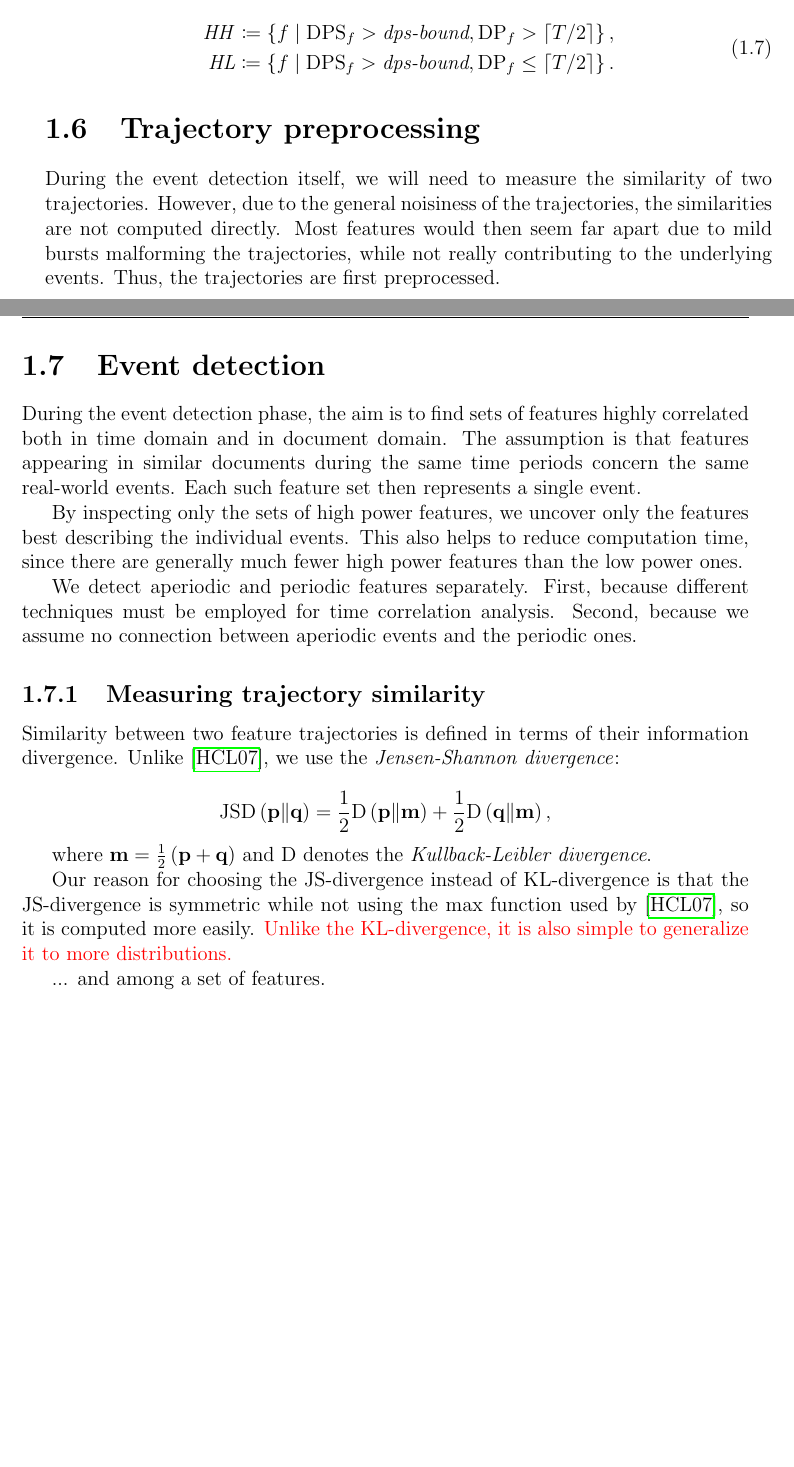
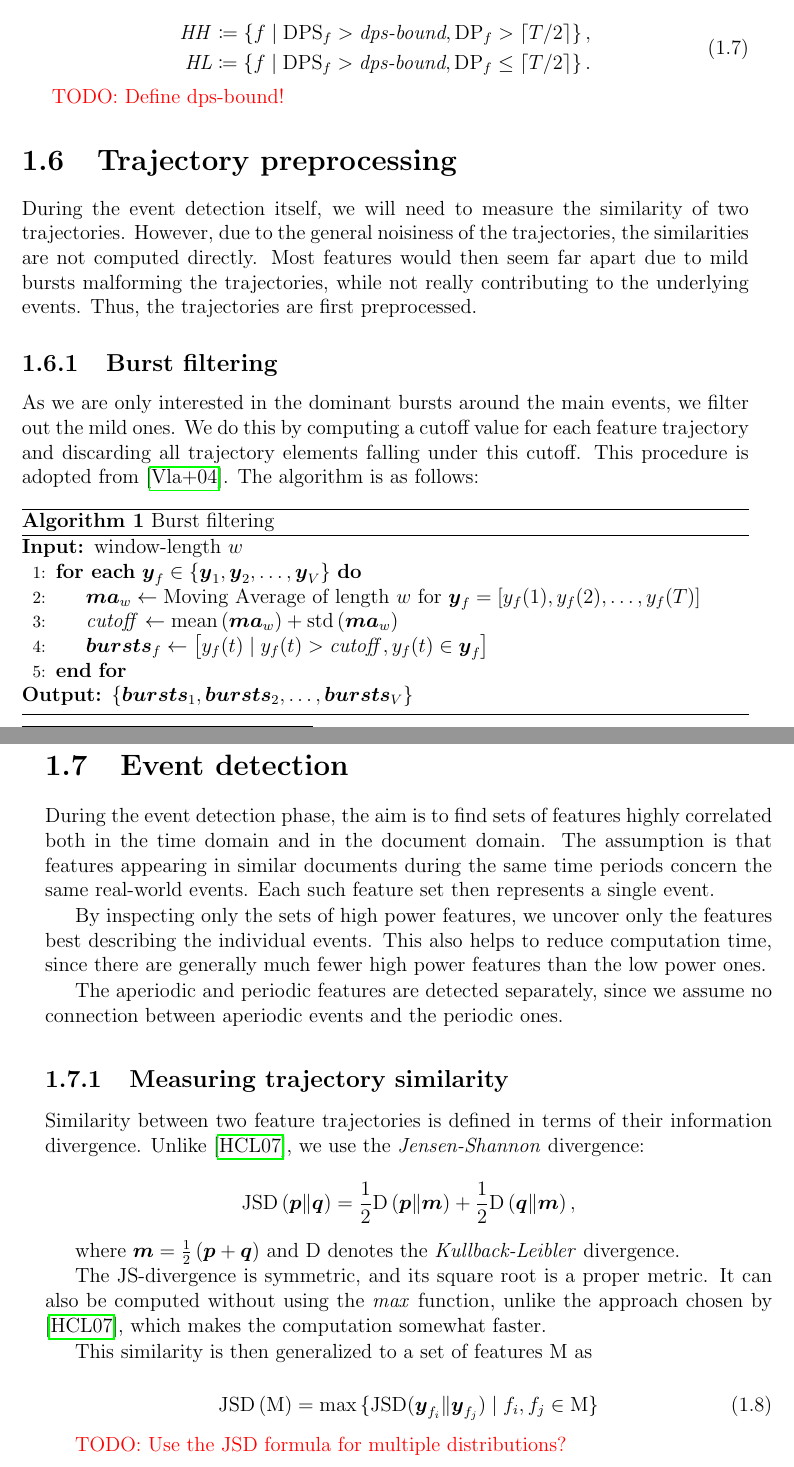
Before and after one commit to tomaskala/bachelor-thesis, a LaTeX thesis (Thesis/Thesis.tex, which reads Thesis/tex/chapters/chapter01.tex): two parts of pages 10 and 11 of 14 before the commit and two parts of pages 11 and 12 of 16 after it, joined at a grey line, cut so that both start at the same text, the shorter picture padded with empty space. Compiled offline with pdfLaTeX.

Commit message:
Written stuff

```diff
--- a/Thesis/Thesis.tex
+++ b/Thesis/Thesis.tex
@@ -13,9 +13,12 @@
 \pagestyle{fancy}
 \rhead{}
 
+\usepackage{bm}
 \usepackage{datetime}
 \usepackage{hyperref}
 
+\usepackage{algorithm}
+\usepackage{algpseudocode}
 \usepackage{amsmath}
 \usepackage{amsfonts}
 \usepackage{mathtools}
@@ -33,7 +47,7 @@
 \newcommand{\mi}{\mathrm{i}}  % Pretty imaginary unit.
 \DeclarePairedDelimiter{\ceil}{\lceil}{\rceil}  % The ceiling function.
 
-\newcommand{\vect}[1]{\mathbf{\MakeLowercase{#1}}}  % Pretty vectors.
+\newcommand{\vect}[1]{\bm{\MakeLowercase{#1}}}  % Pretty vectors.
 \newcommand{\mat}[1]{\mathbf{#1}}  % Pretty matrices.
 
 
--- a/Thesis/tex/chapters/chapter01.tex
+++ b/Thesis/tex/chapters/chapter01.tex
@@ -123,8 +123,26 @@ Based on the dominant power spectra and dominant periods, we divide the features
 \end{split}
 \end{equation}
 
+{\color{red}TODO: Define dps-bound!}
+
 
 \section{Trajectory preprocessing}
 During the event detection itself, we will need to measure the similarity of two trajectories. However, due to the general noisiness of the trajectories, the similarities are not computed directly. Most features would then seem far apart due to mild bursts malforming the trajectories, while not really contributing to the underlying events. Thus, the trajectories are first preprocessed.
 
-\subsection{Computing cutoff}
+\subsection{Burst filtering}
+As we are only interested in the dominant bursts around the main events, we filter out the mild ones. We do this by computing a cutoff value for each feature trajectory and discarding all trajectory elements falling under this cutoff. This procedure is adopted from \cite{online-search-queries}. The algorithm is as follows:
+
+\begin{algorithm}[H]
+\begin{algorithmic}[1]
+\caption{Burst filtering}
+\Input $\text{window-length} ~ w$
+
+\ForEach {$\vect{\traj}_{f} \in \{ \vect{\traj}_{1}, \vect{\traj}_{2}, \dots, \vect{\traj}_{\featcount}\}$}
+	\State $\vect{MA}_{w} \gets \text{Moving Average of length} ~ w ~ \text{for} ~ \vect{\traj}_{f} = \left[ \traj_{f}(1), \traj_{f}(2), \dots, \traj_{f}(\streamlen) \right]$
+
+	\State $\mathit{cutoff} \gets \text{mean} \left( \vect{MA}_{w} \right) + \text{std} \left( \vect{MA}_{w} \right)$
+
+	\State $\vect{bursts}_{f} \gets \left[ \traj_{f}(t) \mid \traj_{f}(t) > \mathit{cutoff}, \traj_{f}(t) \in \vect{y}_{f} \right]$
+\EndFor
+
+\Output $\{ \vect{bursts}_{1}, \vect{bursts}_{2}, \dots, \vect{bursts}_{\featcount} \}$
@@ -145,27 +172,36 @@ From now on, we assume the individual trajectories have been normalized to have
 
 \section{Event detection}
 
-During the event detection phase, the aim is to find sets of features highly correlated both in time domain and in document domain. The assumption is that features appearing in similar documents during the same time periods concern the same real-world events. Each such feature set then represents a single event.
+During the event detection phase, the aim is to find sets of features highly correlated both in the time domain and in the document domain. The assumption is that features appearing in similar documents during the same time periods concern the same real-world events. Each such feature set then represents a single event.
 
 By inspecting only the sets of high power features, we uncover only the features best describing the individual events. This also helps to reduce computation time, since there are generally much fewer high power features than the low power ones.
 
-We detect aperiodic and periodic features separately. First, because different techniques must be employed for time correlation analysis. Second, because we assume no connection between aperiodic events and the periodic ones.
+The aperiodic and periodic features are detected separately, since we assume no connection between aperiodic events and the periodic ones.
 
 
 \subsection{Measuring trajectory similarity}
-Similarity between two feature trajectories is defined in terms of their information divergence. Unlike \cite{event-detection}, we use the \textit{Jensen-Shannon divergence}:
+
+Similarity between two feature trajectories is defined in terms of their information divergence. Unlike \cite{event-detection}, we use the \textit{Jensen-Shannon} divergence:
 
 \begin{equation*}
 	\featsim \left( \vect{p} \| \vect{q} \right) = \frac{1}{2} \text{D} \left( \vect{p} \| \vect{m} \right) + \frac{1}{2} \text{D} \left( \vect{q} \| \vect{m} \right),
 \end{equation*}
 
-where $\vect{m} = \frac{1}{2} \left( \vect{p} + \vect{q} \right)$ and D denotes the \textit{Kullback-Leibler divergence}.
+where $\vect{m} = \frac{1}{2} \left( \vect{p} + \vect{q} \right)$ and D denotes the \textit{Kullback-Leibler} divergence.
 
-Our reason for choosing the JS-divergence instead of KL-divergence is that the JS-divergence is symmetric while not using the $\max$ function used by \cite{event-detection}, so it is computed more easily. {\color{red}Unlike the KL-divergence, it is also simple to generalize it to more distributions.}
+The JS-divergence is symmetric, and its square root is a proper metric. It can also be computed without using the \textit{max} function, unlike the approach chosen by \cite{event-detection}, which makes the computation somewhat faster.
 
-... and among a set of features.
+This similarity is then generalized to a set of features $\featset$ as
+
+\begin{equation}
+	\featsim \left( \featset \right) = \max{ \{ \featsim ( \vect{y}_{f_{i}} \| \vect{y}_{f_{j}} ) \mid f_{i}, f_{j} \in \featset \} }
+\end{equation}
+
+{\color{red}TODO: Use the JSD formula for multiple distributions?}
+
 
 \subsection{Measuring document overlap}
+
 The document overlap is first defined for two features, and then generalized to a whole feature set.
 
 Let $\featset_{i}$ be the set of all documents containing a feature $f_{i}$, and $\featset_{j}$ the set of all documents containing a feature $f_{j}$. Then, the document overlap of the features $f_{i}$ and $f_{j}$ is defined as
```
Also changed, not shown: Thesis/tex/references.bib (+17 -0 lines), Thesis/Thesis.tex (12 more changed lines), Thesis/tex/chapters/chapter01.tex (24 more changed lines).
